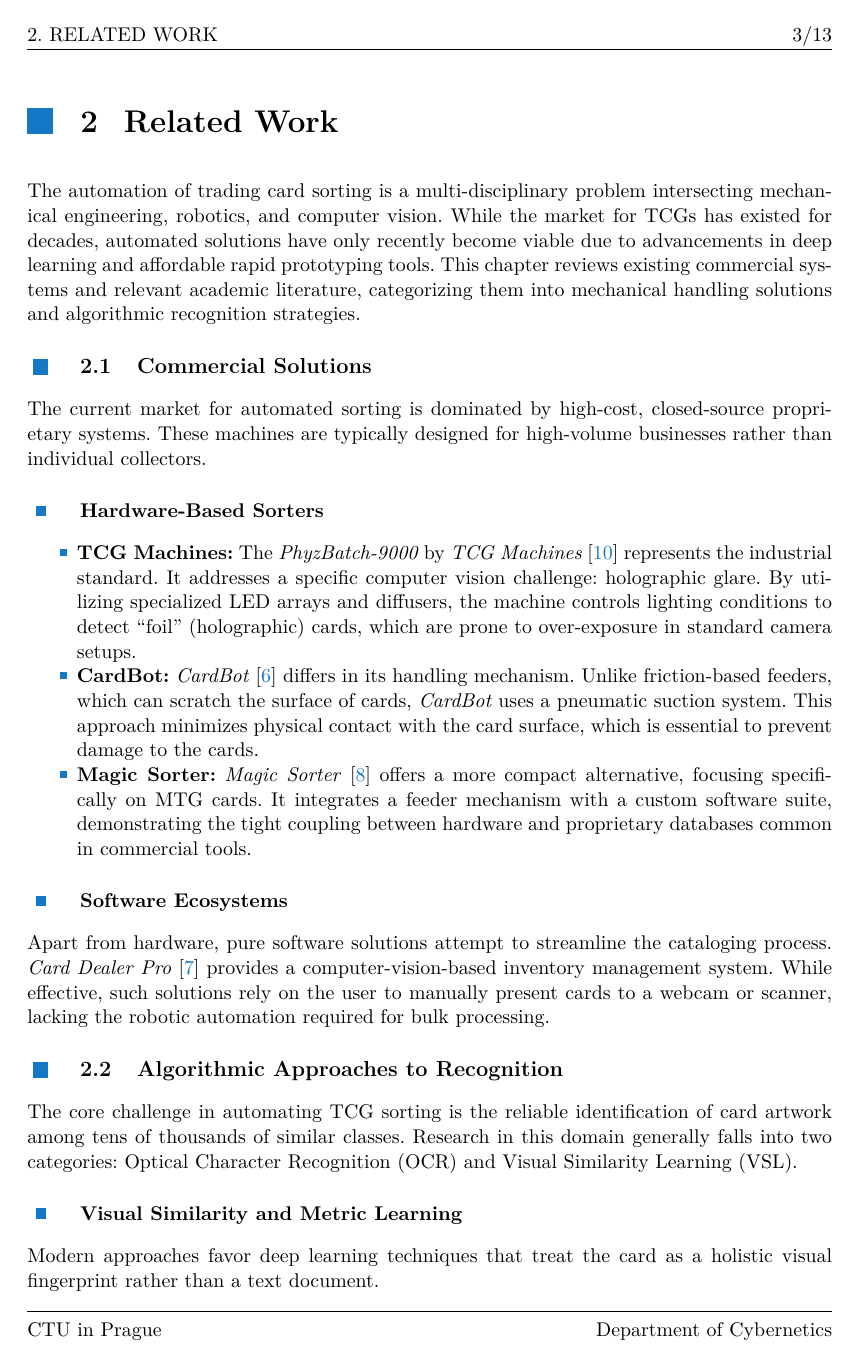
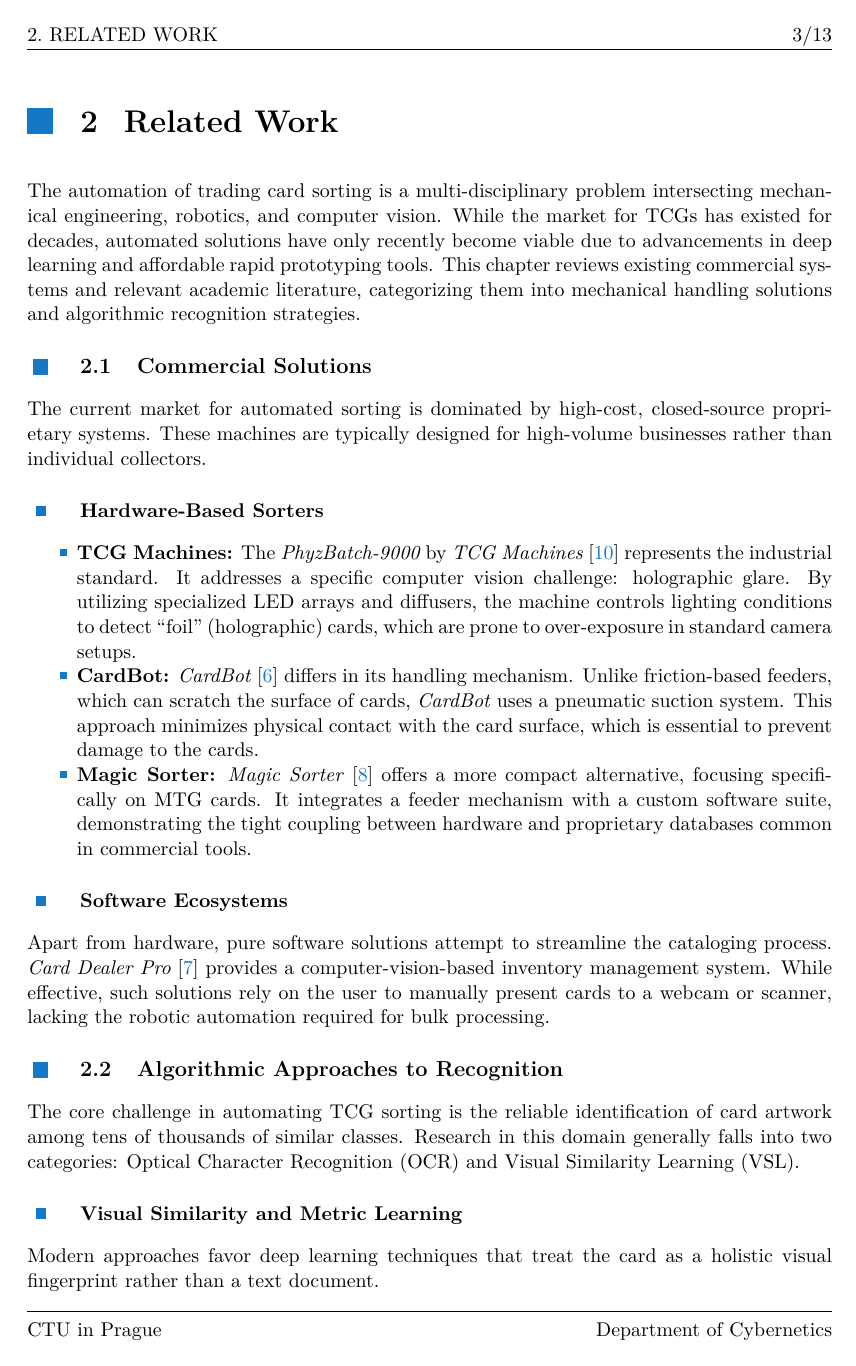
Before and after one commit to knedl1k/decaf, a LaTeX thesis (thesis/main.tex, which reads thesis/src/document_setup.tex): page 11 of 21. Compiled offline with XeLaTeX.

Commit message:
switch from babel to modern variant

```diff
--- a/thesis/src/document_setup.tex
+++ b/thesis/src/document_setup.tex
@@ -21,7 +21,8 @@
 
 %% | ----------------- commonly used packages ----------------- |
 
-\usepackage[english]{babel}
+\usepackage{polyglossia}
+\setdefaultlanguage{english}
 \usepackage[en-US]{datetime2}
 \DTMlangsetup{showdayofmonth=false}
 \usepackage{csquotes}
@@ -235,7 +236,7 @@
 
 %% | ---------------------- custom macros --------------------- |
 
-\newcommand{\strong}[1]{\textbf{#1}}
+% \newcommand{\strong}[1]{\textbf{#1}}
 \newcommand{\coord}[1]{\textbf{#1}}
 \newcommand{\norm}[1]{\left\lvert#1\right\rvert}
 \newcommand{\m}[1]{\ensuremath{\mathbf{#1}}}
```
